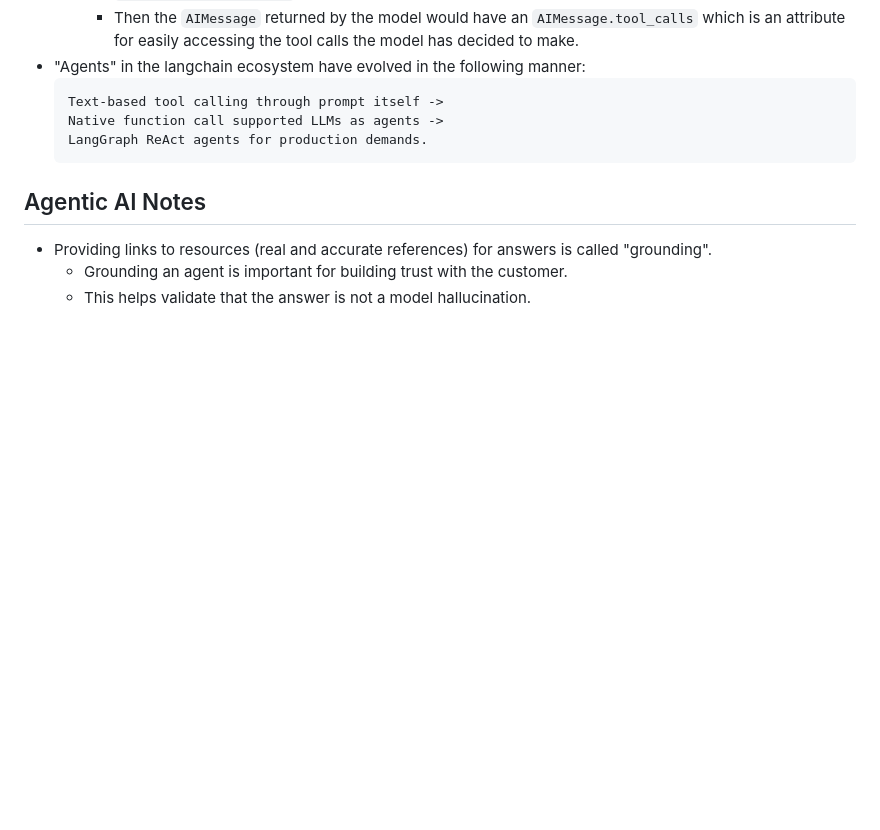
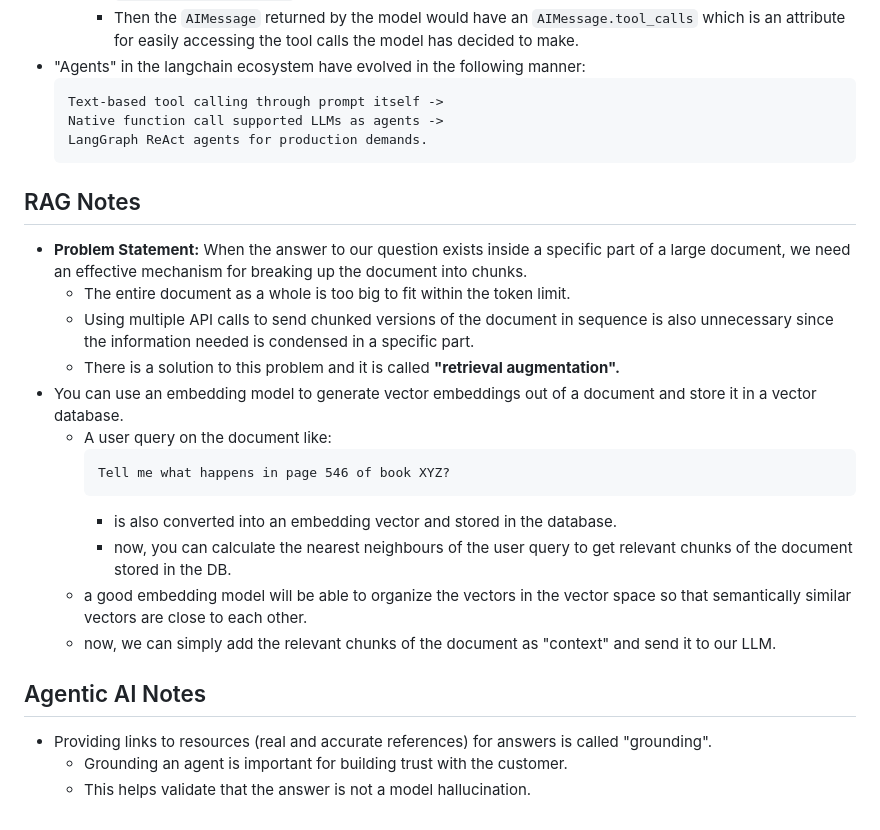
Before and after one commit to nimonkaranurag/langchain-study, a Markdown page: README.md, the part around the change. GitHub-like rendering; blank space fills up the shorter version.

Commit message:
chore: added RAG notes

````diff
--- a/README.md
+++ b/README.md
@@ -291,6 +291,22 @@ python -m assistants.search_assistant.main
     LangGraph ReAct agents for production demands.
     ```
 
+## RAG Notes
+
+- **Problem Statement:** When the answer to our question exists inside a specific part of a large document, we need an effective mechanism for breaking up the document into chunks.
+    - The entire document as a whole is too big to fit within the token limit.
+    - Using multiple API calls to send chunked versions of the document in sequence is also unnecessary since the information needed is condensed in a specific part.
+    - There is a solution to this problem and it is called **"retrieval augmentation".**
+- You can use an embedding model to generate vector embeddings out of a document and store it in a vector database.
+    - A user query on the document like:
+        ```
+        Tell me what happens in page 546 of book XYZ?
+        ```
+        - is also converted into an embedding vector and stored in the database.
+        - now, you can calculate the nearest neighbours of the user query to get relevant chunks of the document stored in the DB.
+    - a good embedding model will be able to organize the vectors in the vector space so that semantically similar vectors are close to each other.
+    - now, we can simply add the relevant chunks of the document as "context" and send it to our LLM.
+
 ## Agentic AI Notes
 
 - Providing links to resources (real and accurate references) for answers is called "grounding".
````
